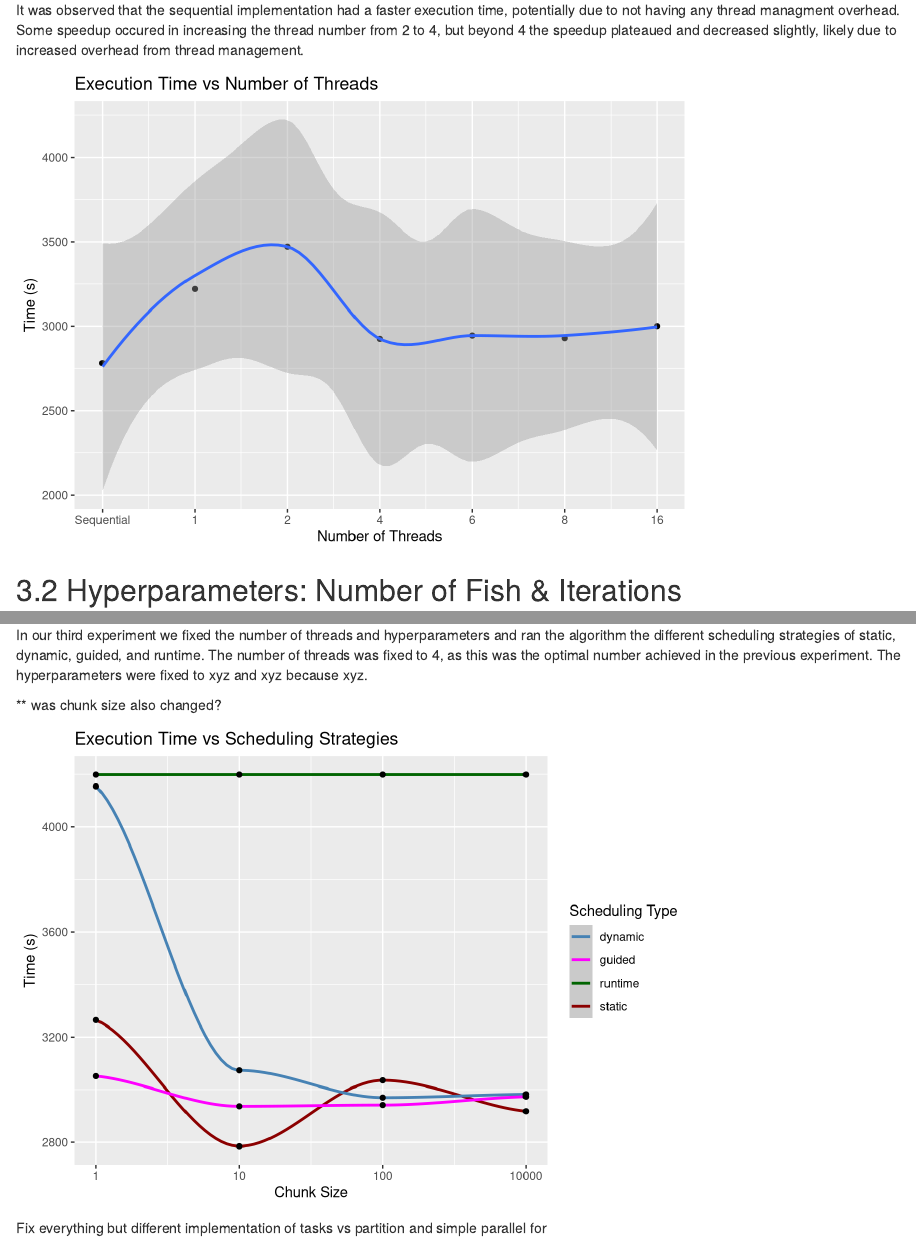
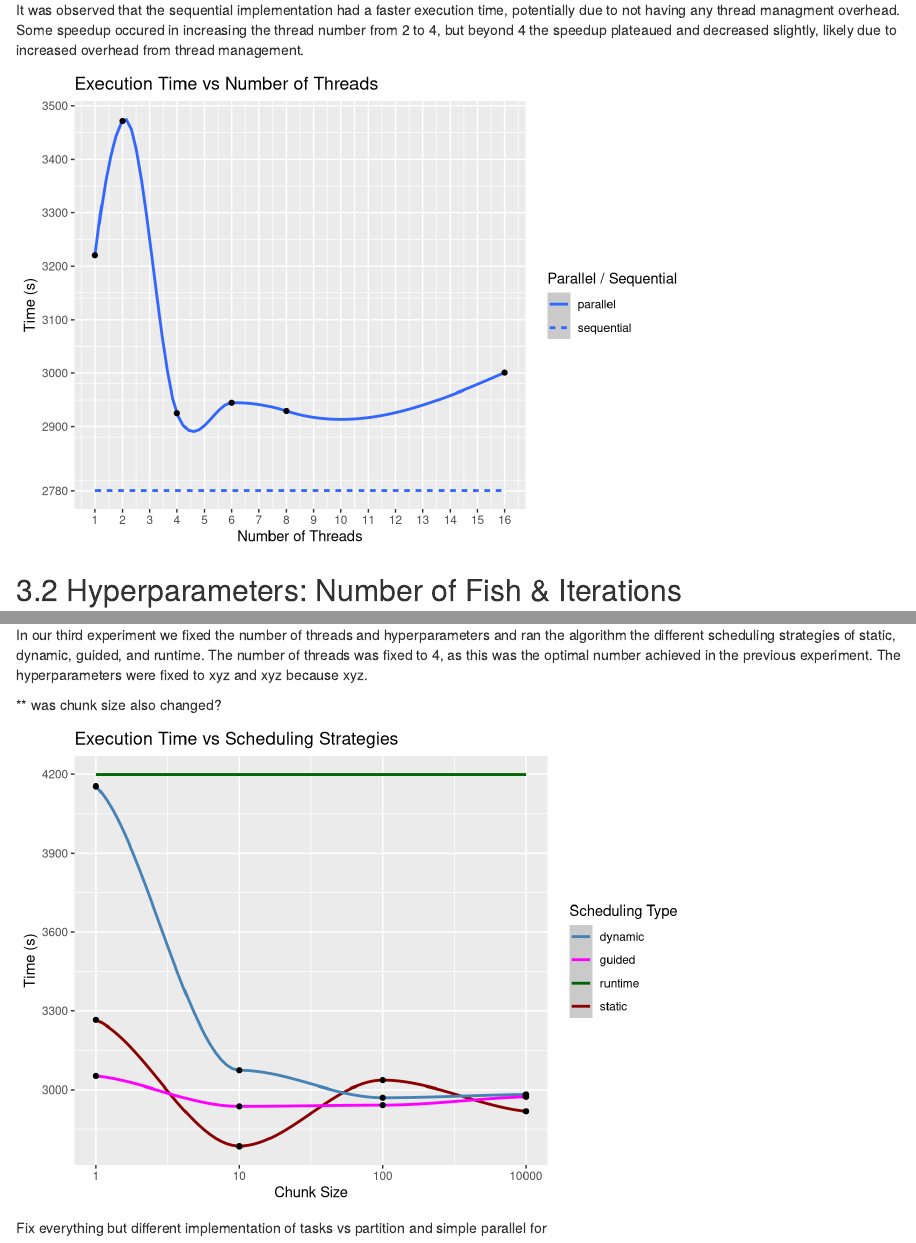
Before and after one commit to Kaiqi-Liang/CITS5507-Project, an R Markdown document (plot.rmd): the page in a window 1100 px wide, from 840 px down, and a second part further down, joined at a grey line. Rendered offline with R 4.5, knitr and Pandoc, with nearby package versions; common packages that the code uses without loading them are loaded.

Commit message:
Add dotted line for sequential

````diff
--- a/plot.rmd
+++ b/plot.rmd
@@ -49,23 +49,27 @@ It was observed that the sequential implementation had a faster execution time,
 ```{r, message=FALSE, warning=FALSE, echo=FALSE}
 ggplot(
     data.frame(
-      num_threads = seq(7),
-      time = c(
-        2780.588561,
+      num_threads = c(1, 2, 4, 6, 8, 16),
+      parallel = c(
         3220.587380,
         3471.353496,
         2925.219894,
         2944.861335,
         2929.350958,
-        3000.694720)),
-    aes(x = num_threads, y = time)) +
+        3000.694720),
+      sequential = 2780.588561),
+    aes(x = num_threads)) +
     ggtitle("Execution Time vs Number of Threads") +
-    labs(x = "Number of Threads", y = "Time (s)") +
-    scale_x_continuous(
-      breaks = seq(7),
-      labels = c("Sequential", 1, 2, 4, 6, 8, 16)) +
-    geom_point() +
-    geom_smooth()
+    labs(x = "Number of Threads",
+      y = "Time (s)",
+      linetype = "Parallel / Sequential") +
+    geom_smooth(aes(y = sequential, linetype = "sequential")) +
+    geom_smooth(aes(y = parallel, linetype = "parallel")) +
+    geom_point(aes(y = parallel)) +
+    scale_y_continuous(breaks = c(
+      setdiff(seq(2700, 3500, by = 100), 2800),
+      2780)) +
+    scale_x_continuous(breaks = 1:16)
 ```
 
 ## Hyperparameters: Number of Fish & Iterations
@@ -128,12 +132,12 @@ ggplot(
   geom_point(aes(y = static)) +
   geom_point(aes(y = dynamic)) +
   geom_point(aes(y = guided)) +
-  geom_point(aes(y = runtime)) +
   ggtitle("Execution Time vs Scheduling Strategies") +
   labs(x = "Chunk Size",
     y = "Time (s)",
     color = "Scheduling Type") +
   scale_x_continuous(labels = c(1, 10, 100, 10000)) +
+  scale_y_continuous(breaks = seq(2700, 4200, by = 300)) +
   scale_color_manual(values = c(
     "static" = "darkred",
     "dynamic" = "steelblue",
````
